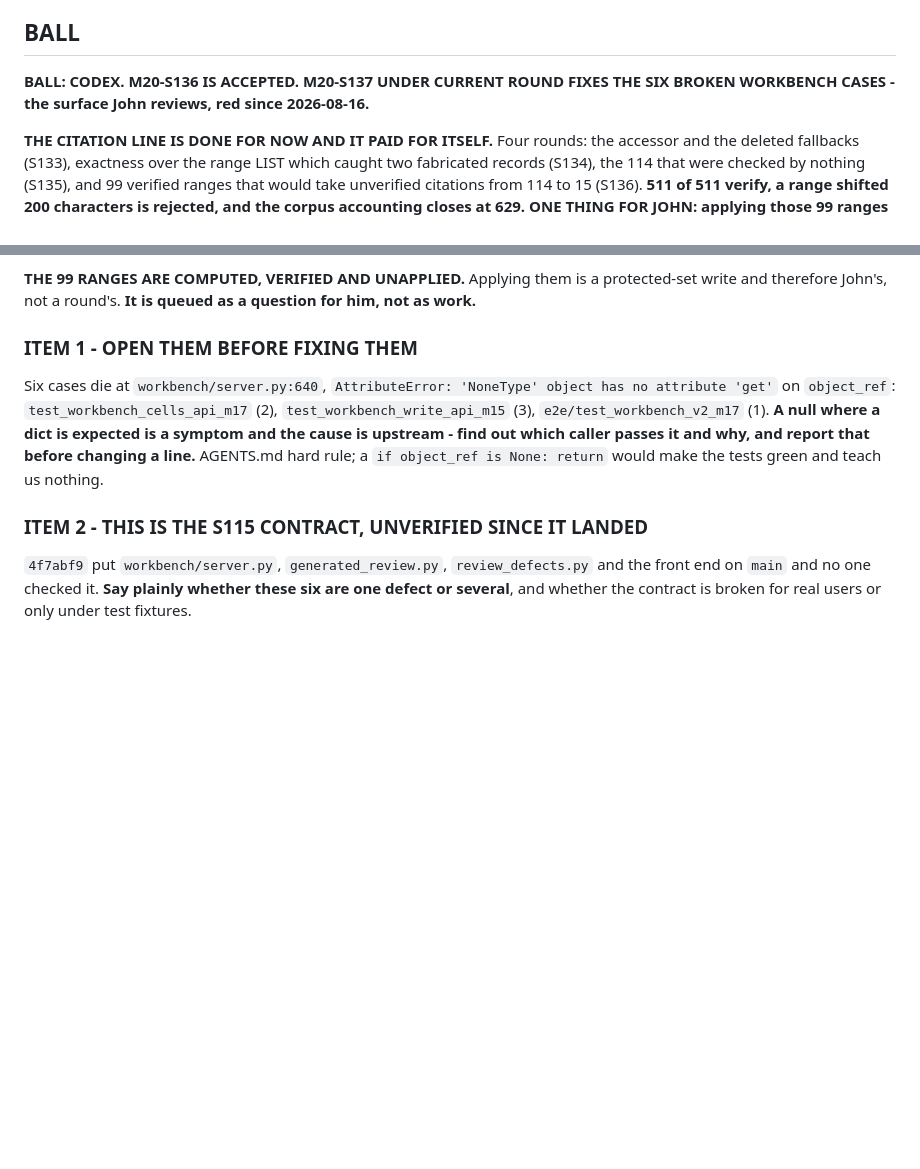
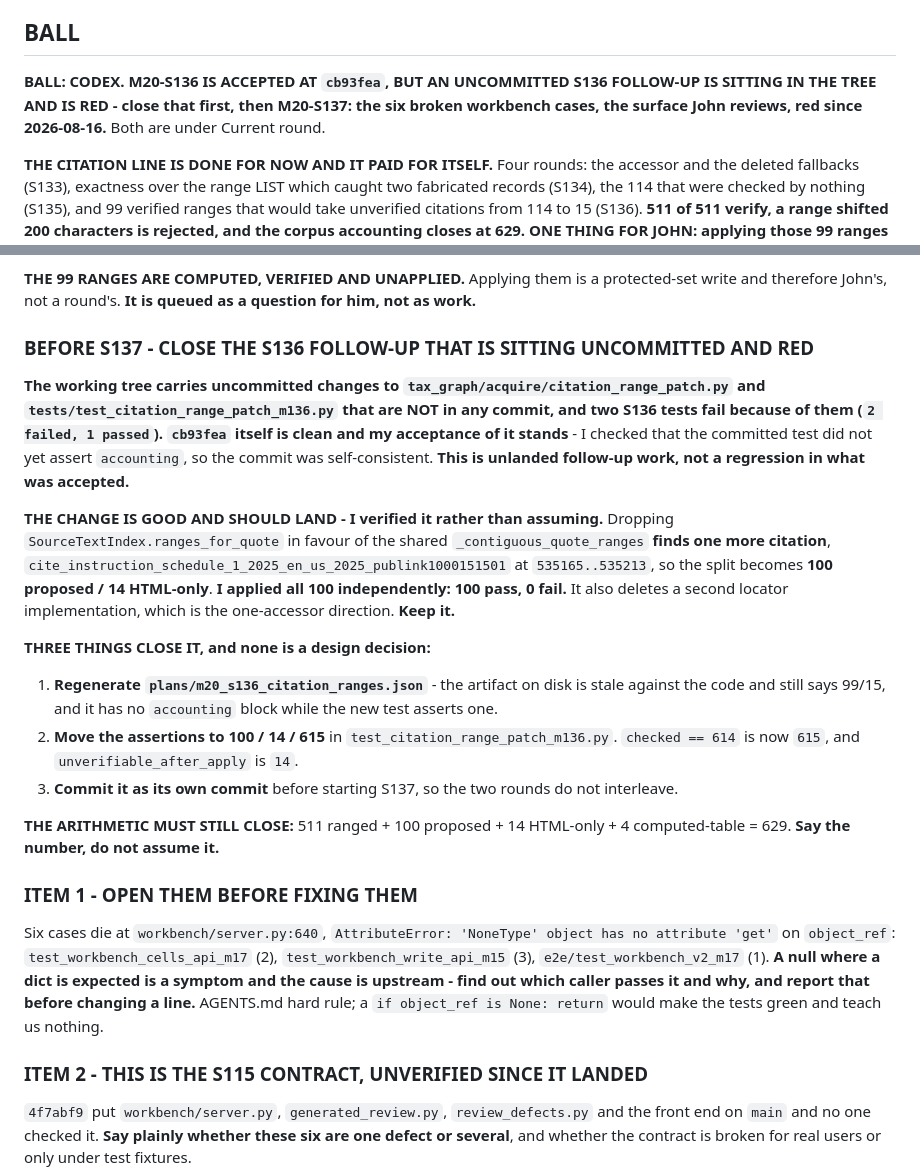
Before and after one commit to JohnKruse/tax_graph, a Markdown page: plans/AGENT_HANDOFF.md, 2 parts joined by grey strips. Rendered like a GitHub page; blank space fills up the shorter version.

Commit message:
docs: name the uncommitted S136 follow-up blocking S137
The working tree carries uncommitted changes to citation_range_patch.py and its
test that are in no commit, and two S136 tests fail because of them. cb93fea
itself is clean - the committed test did not yet assert accounting - so the
acceptance stands and this is unlanded follow-up, not a regression.

The change is worth keeping and I verified it rather than assuming: swapping
SourceTextIndex.ranges_for_quote for the shared _contiguous_quote_ranges finds
one more citation, publink1000151501 at 535165..535213, making the split 100
proposed and 14 HTML-only, and I applied all 100 independently with none
failing. It also deletes a second locator implementation.

Closing it needs only a regenerated artifact, three assertion bumps, and its own
commit before S137 starts. Left uncommitted rather than swept into this commit -
it is the Worker's in-flight work.

Co-Authored-By: Claude Opus 5 <noreply@anthropic.com>

```diff
--- a/plans/AGENT_HANDOFF.md
+++ b/plans/AGENT_HANDOFF.md
@@ -21,8 +21,9 @@ place; do NOT spawn new per-topic note files. Standing rules: `../AGENTS.md`. Ma
 
 ## BALL
 
-**BALL: CODEX. M20-S136 IS ACCEPTED. M20-S137 UNDER CURRENT ROUND FIXES THE SIX BROKEN WORKBENCH
-CASES - the surface John reviews, red since 2026-08-16.**
+**BALL: CODEX. M20-S136 IS ACCEPTED AT `cb93fea`, BUT AN UNCOMMITTED S136 FOLLOW-UP IS SITTING IN
+THE TREE AND IS RED - close that first, then M20-S137: the six broken workbench cases, the surface
+John reviews, red since 2026-08-16.** Both are under Current round.
 
 **THE CITATION LINE IS DONE FOR NOW AND IT PAID FOR ITSELF.** Four rounds: the accessor and the
 deleted fallbacks (S133), exactness over the range LIST which caught two fabricated records (S134),
@@ -252,6 +253,31 @@ about it: shifting every stored range by +/-200, +/-1000, or truncating its end
 
 **THE 99 RANGES ARE COMPUTED, VERIFIED AND UNAPPLIED.** Applying them is a protected-set write and
 therefore John's, not a round's. **It is queued as a question for him, not as work.**
+
+### BEFORE S137 - CLOSE THE S136 FOLLOW-UP THAT IS SITTING UNCOMMITTED AND RED
+
+**The working tree carries uncommitted changes to `tax_graph/acquire/citation_range_patch.py` and
+`tests/test_citation_range_patch_m136.py` that are NOT in any commit, and two S136 tests fail
+because of them (`2 failed, 1 passed`). `cb93fea` itself is clean and my acceptance of it stands** -
+I checked that the committed test did not yet assert `accounting`, so the commit was
+self-consistent. **This is unlanded follow-up work, not a regression in what was accepted.**
+
+**THE CHANGE IS GOOD AND SHOULD LAND - I verified it rather than assuming.** Dropping
+`SourceTextIndex.ranges_for_quote` in favour of the shared `_contiguous_quote_ranges` **finds one
+more citation**, `cite_instruction_schedule_1_2025_en_us_2025_publink1000151501` at
+`535165..535213`, so the split becomes **100 proposed / 14 HTML-only**. **I applied all 100
+independently: 100 pass, 0 fail.** It also deletes a second locator implementation, which is the
+one-accessor direction. **Keep it.**
+
+**THREE THINGS CLOSE IT, and none is a design decision:**
+1. **Regenerate `plans/m20_s136_citation_ranges.json`** - the artifact on disk is stale against the
+   code and still says 99/15, and it has no `accounting` block while the new test asserts one.
+2. **Move the assertions to 100 / 14 / 615** in `test_citation_range_patch_m136.py`.
+   `checked == 614` is now `615`, and `unverifiable_after_apply` is `14`.
+3. **Commit it as its own commit** before starting S137, so the two rounds do not interleave.
+
+**THE ARITHMETIC MUST STILL CLOSE:** 511 ranged + 100 proposed + 14 HTML-only + 4 computed-table =
+629. **Say the number, do not assume it.**
 
 ### ITEM 1 - OPEN THEM BEFORE FIXING THEM
 
```
